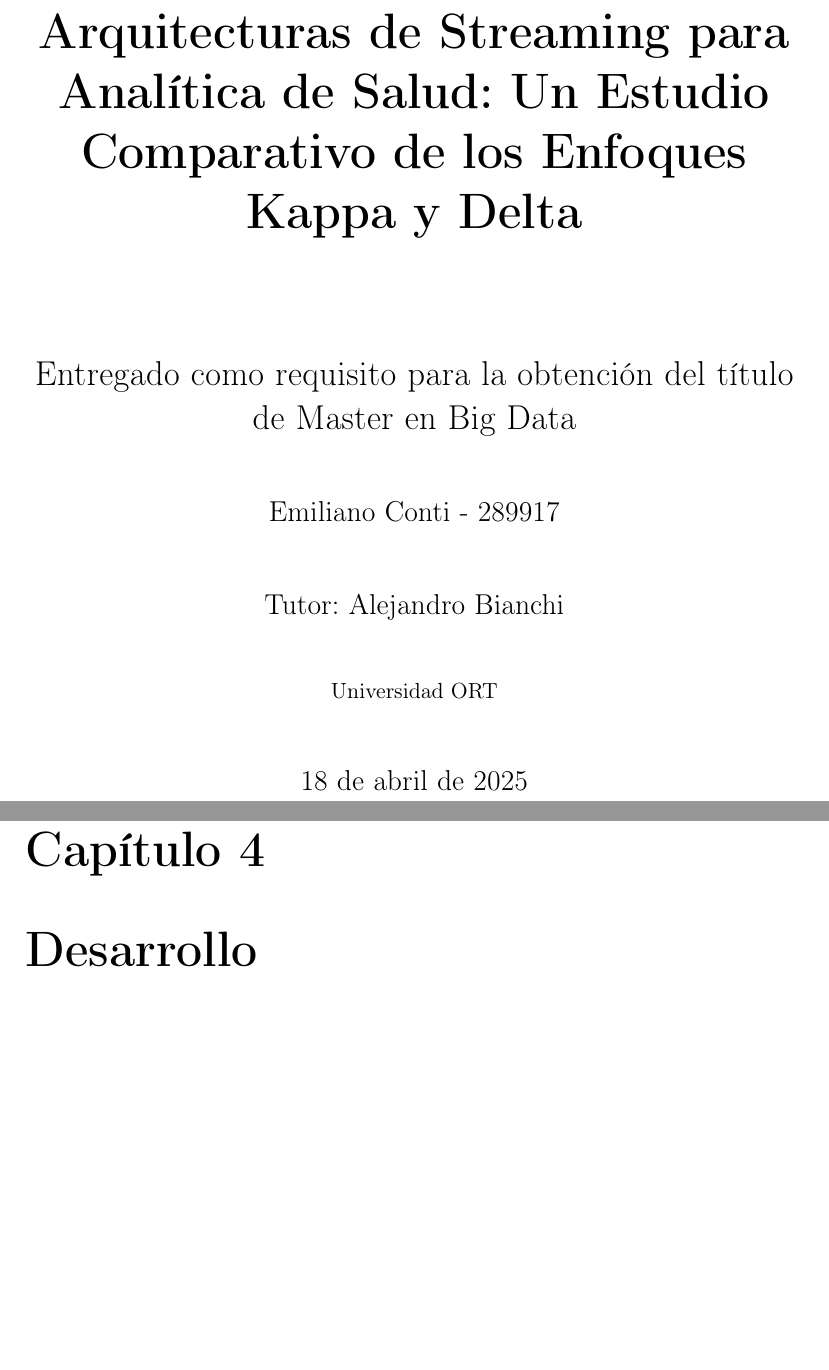
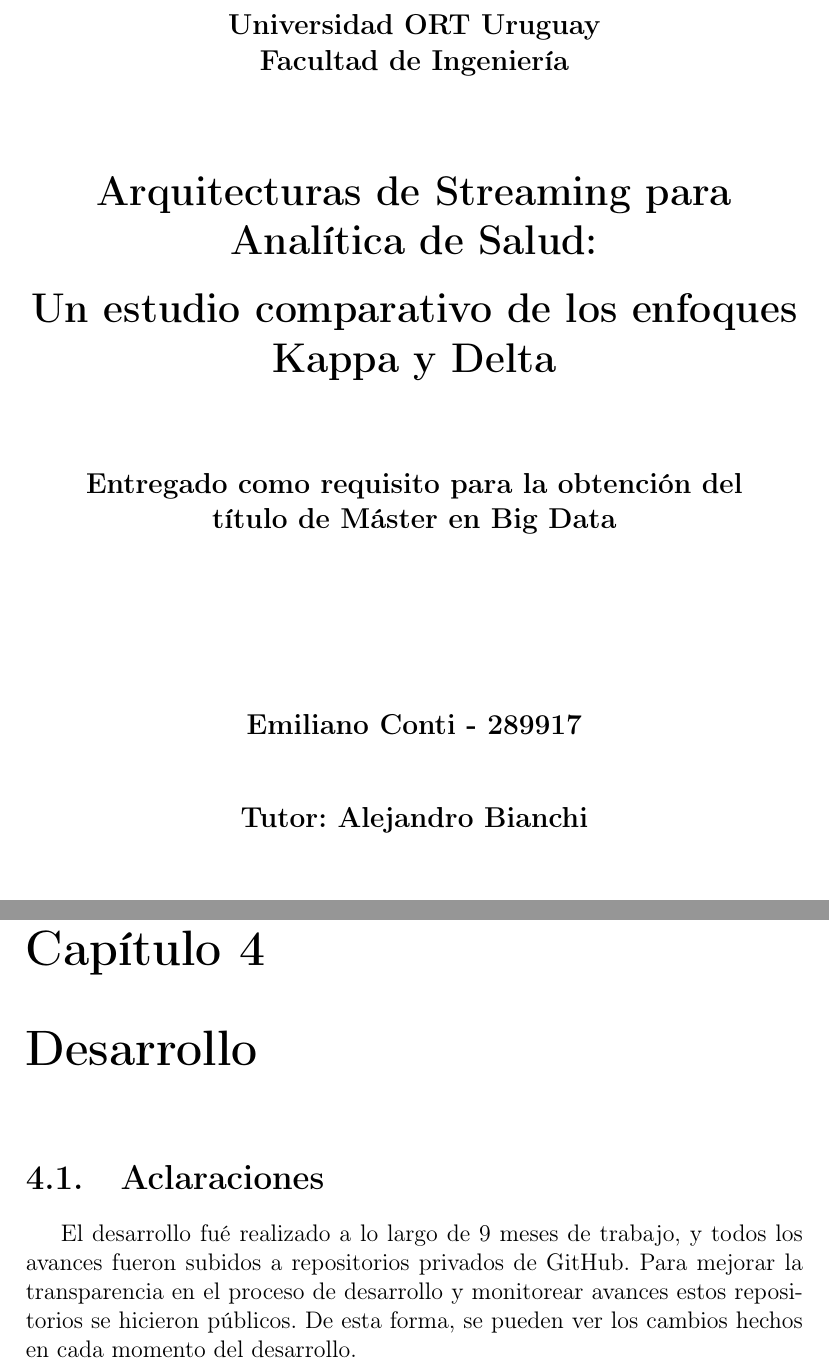
Before and after one commit to Rekeyea/Tesis, a LaTeX document (main.tex, which reads caratula.tex, desarrollo/aclaraciones.tex): two parts of pages 1 and 86 of 148 before the commit and two parts of pages 1 and 86 of 149 after it, joined at a grey line, cut at the place of the change, the shorter picture padded with empty space. The pictures show the PDF file main.pdf that the author committed with the source.

Commit message:
aclaraciones de desarrollo

```diff
--- a/caratula.tex
+++ b/caratula.tex
@@ -1,16 +1,29 @@
-% Carátula
 \begin{titlepage}
     \centering
-    {\huge\bfseries Arquitecturas de Streaming para Analítica de Salud: Un Estudio Comparativo de los Enfoques Kappa y Delta \par}
-    \vspace{2cm}
-    {\Large Entregado como requisito para la obtención del
-título de Master en Big Data\par}
+    \vspace*{1.5cm}
+
+    {\large \textbf{Universidad ORT Uruguay\\
+    Facultad de Ingeniería}\par}
+
+    \vspace{1.5cm}
+
+    {\LARGE\bfseries Arquitecturas de Streaming para Analítica de Salud:\\[0.4em]
+    Un estudio comparativo de los enfoques Kappa y Delta \par}
+
+    \vspace{1.5cm}
+
+    {\large \textbf{Entregado como requisito para la obtención del\\
+    título de Máster en Big Data} \par}
+
+    \vspace{3cm}
+
+    {\large \textbf{Emiliano Conti - 289917}\par}
+
     \vspace{1cm}
-    {\large Emiliano Conti - 289917\par}
+
+    {\large \textbf{Tutor: Alejandro Bianchi} \par}
+
     \vspace{1cm}
-    {\large Tutor: Alejandro Bianchi \par}
-    \vspace{1cm}
-    {\small Universidad ORT\par}
-    \vspace{1cm}
-    {\large \today\par}
+
+    {\Large \textbf{2024}\par}
 \end{titlepage}
--- /dev/null
+++ b/desarrollo/aclaraciones.tex
@@ -0,0 +1,5 @@
+\section{Aclaraciones}
+
+El desarrollo fué realizado a lo largo de 9 meses de trabajo, y todos los avances fueron subidos a repositorios privados de GitHub.
+Para mejorar la transparencia en el proceso de desarrollo y monitorear avances estos repositorios se hicieron públicos.
+De esta forma, se pueden ver los cambios hechos en cada momento del desarrollo.
```
Also changed, not shown: desarrollo.tex (+2 -0 lines), main.pdf, 3 other files.
